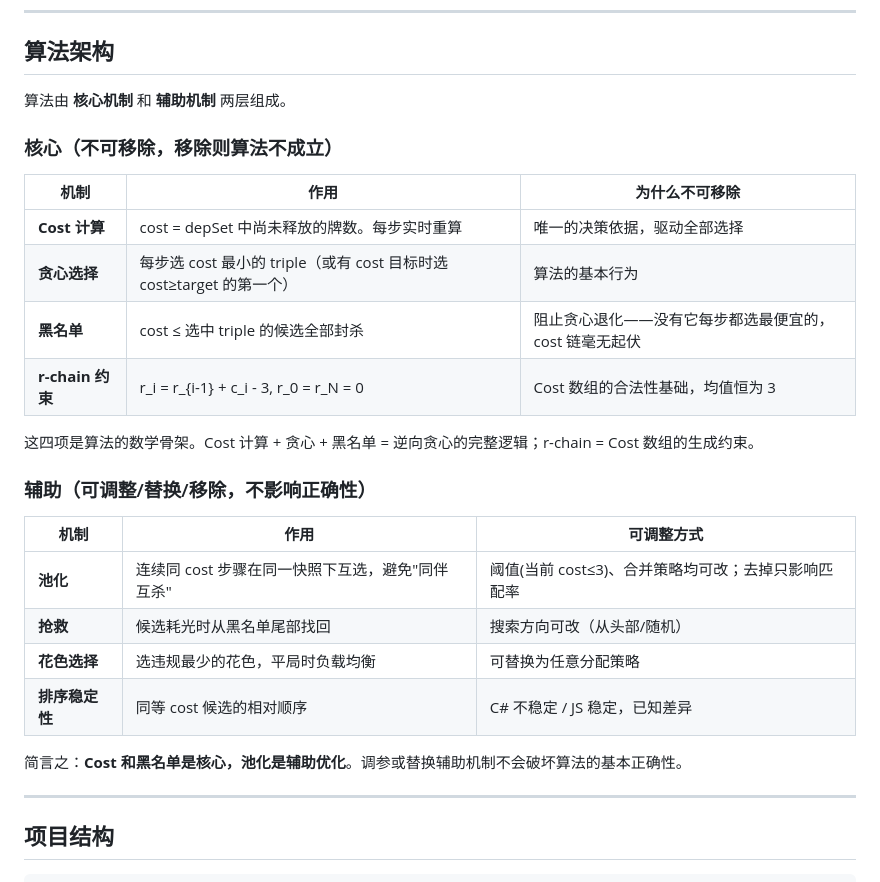
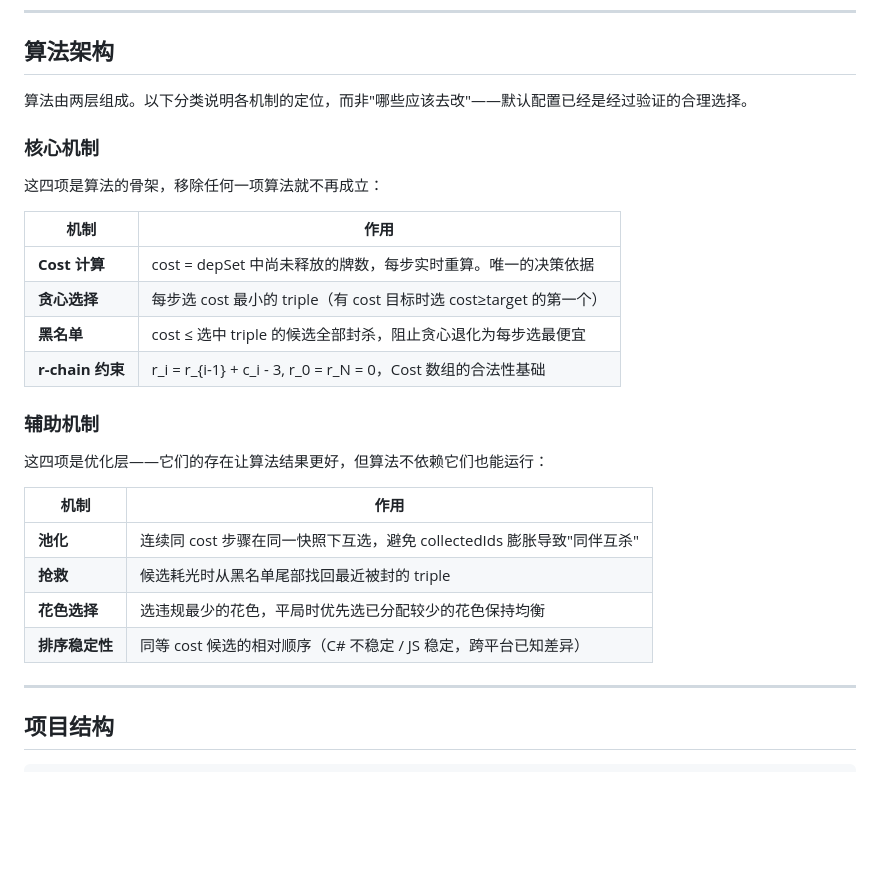
Before and after one commit to haruta16/reversegen, a Markdown page: README.md, the part around the change. Drawn GitHub-style; blank space fills up the shorter version.

Commit message:
docs: README 算法架构简化 — 去掉可调整方式列，避免误导
核心/辅助各用单一表格，只说明作用，不暗示用户应该去调参

```diff
--- a/README.md
+++ b/README.md
@@ -93,29 +93,29 @@ v4 格式二进制 → Raw Deflate(RFC 1951) → Base64。可直接用于 Unity
 
 ## 算法架构
 
-算法由 **核心机制** 和 **辅助机制** 两层组成。
+算法由两层组成。以下分类说明各机制的定位，而非"哪些应该去改"——默认配置已经是经过验证的合理选择。
 
-### 核心（不可移除，移除则算法不成立）
+### 核心机制
 
-| 机制 | 作用 | 为什么不可移除 |
-|------|------|---------------|
-| **Cost 计算** | cost = depSet 中尚未释放的牌数。每步实时重算 | 唯一的决策依据，驱动全部选择 |
-| **贪心选择** | 每步选 cost 最小的 triple（或有 cost 目标时选 cost≥target 的第一个） | 算法的基本行为 |
-| **黑名单** | cost ≤ 选中 triple 的候选全部封杀 | 阻止贪心退化——没有它每步都选最便宜的，cost 链毫无起伏 |
-| **r-chain 约束** | r_i = r_{i-1} + c_i - 3, r_0 = r_N = 0 | Cost 数组的合法性基础，均值恒为 3 |
+这四项是算法的骨架，移除任何一项算法就不再成立：
 
-这四项是算法的数学骨架。Cost 计算 + 贪心 + 黑名单 = 逆向贪心的完整逻辑；r-chain = Cost 数组的生成约束。
+| 机制 | 作用 |
+|------|------|
+| **Cost 计算** | cost = depSet 中尚未释放的牌数，每步实时重算。唯一的决策依据 |
+| **贪心选择** | 每步选 cost 最小的 triple（有 cost 目标时选 cost≥target 的第一个） |
+| **黑名单** | cost ≤ 选中 triple 的候选全部封杀，阻止贪心退化为每步选最便宜 |
+| **r-chain 约束** | r_i = r_{i-1} + c_i - 3, r_0 = r_N = 0，Cost 数组的合法性基础 |
 
-### 辅助（可调整/替换/移除，不影响正确性）
+### 辅助机制
 
-| 机制 | 作用 | 可调整方式 |
-|------|------|-----------|
-| **池化** | 连续同 cost 步骤在同一快照下互选，避免"同伴互杀" | 阈值(当前 cost≤3)、合并策略均可改；去掉只影响匹配率 |
-| **抢救** | 候选耗光时从黑名单尾部找回 | 搜索方向可改（从头部/随机） |
-| **花色选择** | 选违规最少的花色，平局时负载均衡 | 可替换为任意分配策略 |
-| **排序稳定性** | 同等 cost 候选的相对顺序 | C# 不稳定 / JS 稳定，已知差异 |
+这四项是优化层——它们的存在让算法结果更好，但算法不依赖它们也能运行：
 
-简言之：**Cost 和黑名单是核心，池化是辅助优化**。调参或替换辅助机制不会破坏算法的基本正确性。
+| 机制 | 作用 |
+|------|------|
+| **池化** | 连续同 cost 步骤在同一快照下互选，避免 collectedIds 膨胀导致"同伴互杀" |
+| **抢救** | 候选耗光时从黑名单尾部找回最近被封的 triple |
+| **花色选择** | 选违规最少的花色，平局时优先选已分配较少的花色保持均衡 |
+| **排序稳定性** | 同等 cost 候选的相对顺序（C# 不稳定 / JS 稳定，跨平台已知差异） |
 
 ---
 
```
